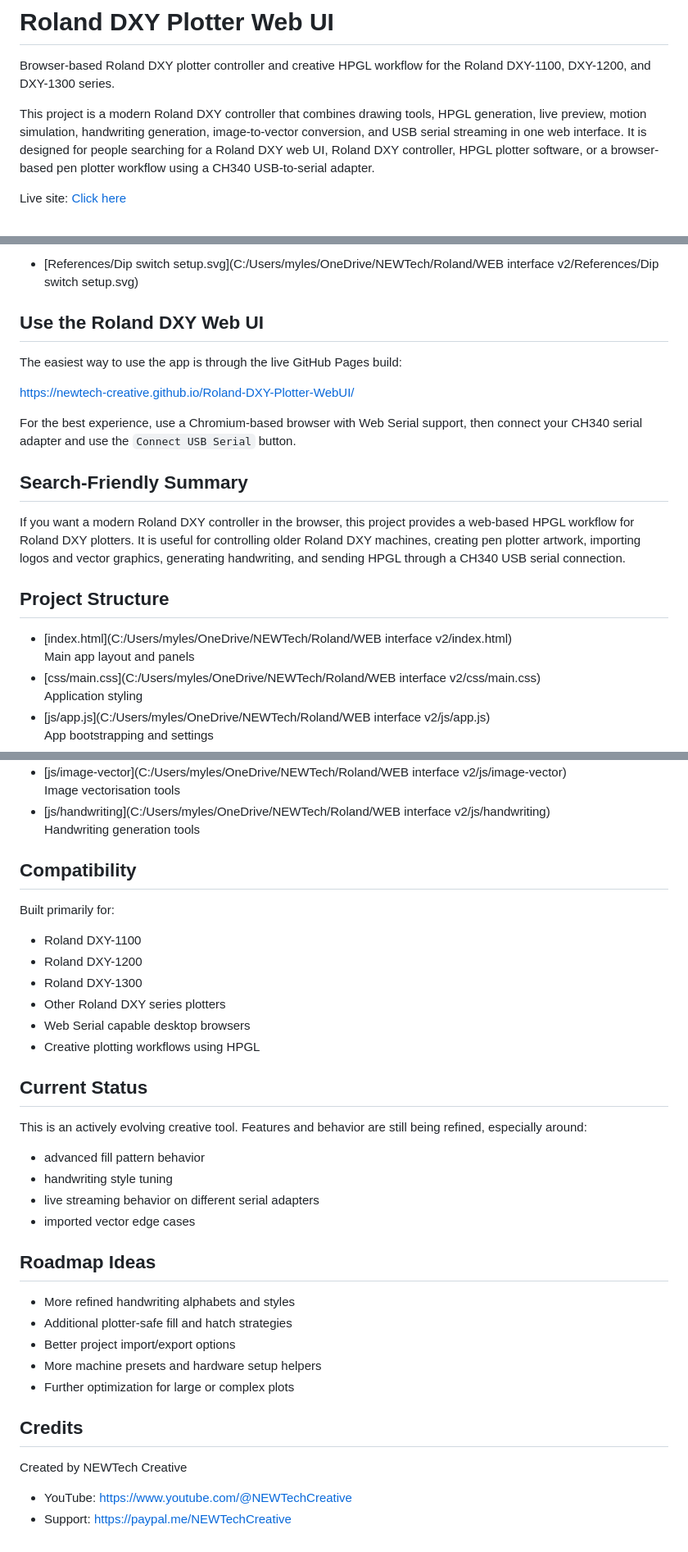
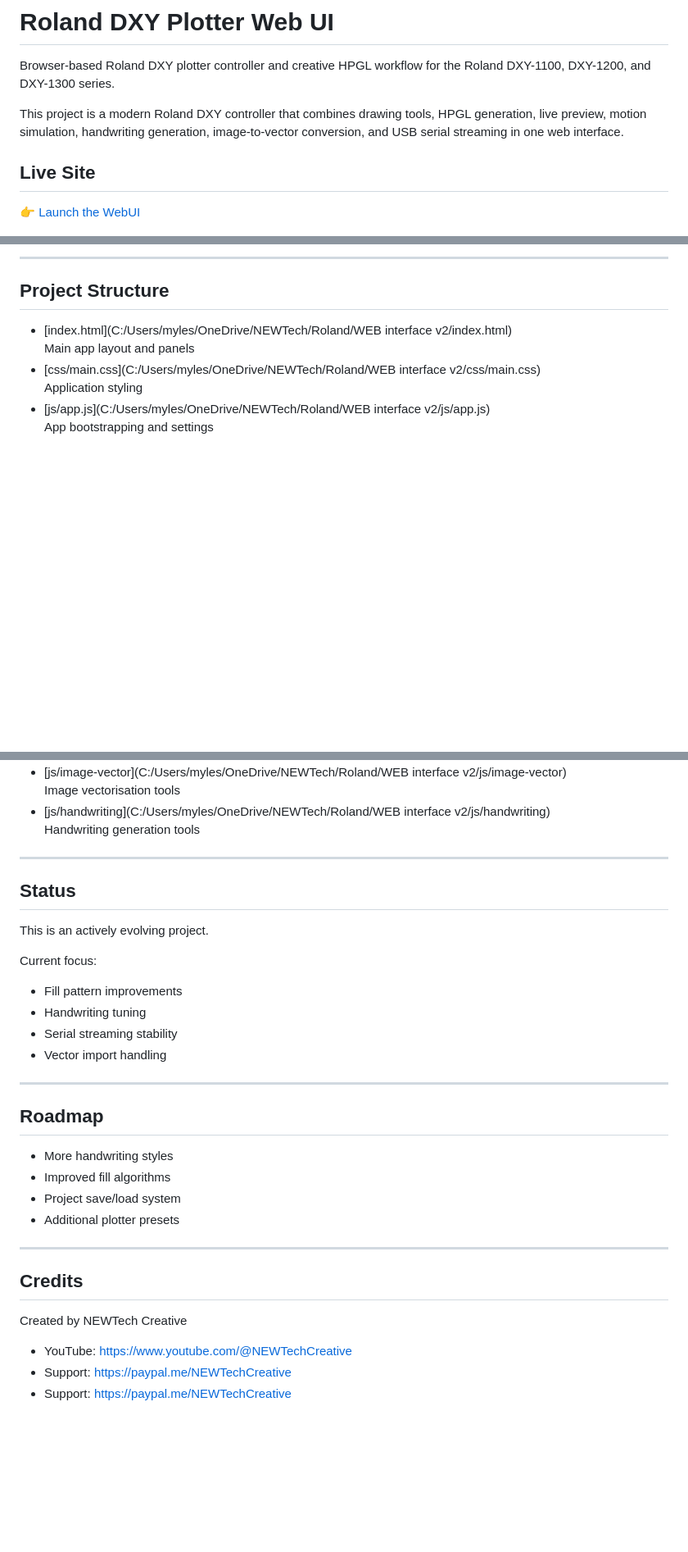
Before and after one commit to NEWTech-Creative/Roland-DXY-Plotter-WebUI, a Markdown page: README.md, 3 parts joined by grey strips. Shown at 82% size. Drawn GitHub-style; blank space fills up the shorter version.

```diff
--- a/README.md
+++ b/README.md
@@ -2,9 +2,10 @@
 
 Browser-based Roland DXY plotter controller and creative HPGL workflow for the Roland DXY-1100, DXY-1200, and DXY-1300 series.
 
-This project is a modern Roland DXY controller that combines drawing tools, HPGL generation, live preview, motion simulation, handwriting generation, image-to-vector conversion, and USB serial streaming in one web interface. It is designed for people searching for a Roland DXY web UI, Roland DXY controller, HPGL plotter software, or a browser-based pen plotter workflow using a CH340 USB-to-serial adapter.
+This project is a modern Roland DXY controller that combines drawing tools, HPGL generation, live preview, motion simulation, handwriting generation, image-to-vector conversion, and USB serial streaming in one web interface.
 
-Live site: [Click here](https://newtech-creative.github.io/Roland-DXY-Plotter-WebUI/)
+## Live Site
+👉 [Launch the WebUI](https://newtech-creative.github.io/Roland-DXY-Plotter-WebUI/)
 
 ![Roland DXY Web Interface](DXY_Web_connect.jpg)
 
@@ -82,19 +75,8 @@ The app also includes a startup/setup help reference for DIP switch configuratio
 
-- [References/Dip switch setup.svg](C:/Users/myles/OneDrive/NEWTech/Roland/WEB interface v2/References/Dip switch setup.svg)
-
-## Use the Roland DXY Web UI
-
-The easiest way to use the app is through the live GitHub Pages build:
-
-[https://newtech-creative.github.io/Roland-DXY-Plotter-WebUI/](https://newtech-creative.github.io/Roland-DXY-Plotter-WebUI/)
-
-For the best experience, use a Chromium-based browser with Web Serial support, then connect your CH340 serial adapter and use the `Connect USB Serial` button.
-
-## Search-Friendly Summary
-
-If you want a modern Roland DXY controller in the browser, this project provides a web-based HPGL workflow for Roland DXY plotters. It is useful for controlling older Roland DXY machines, creating pen plotter artwork, importing logos and vector graphics, generating handwriting, and sending HPGL through a CH340 USB serial connection.
+---
 
 ## Project Structure
+
 
 - [index.html](C:/Users/myles/OneDrive/NEWTech/Roland/WEB interface v2/index.html)
   Main app layout and panels
@@ -115,37 +97,34 @@ If you want a modern Roland DXY controller in the browser, this project provides
 - [js/handwriting](C:/Users/myles/OneDrive/NEWTech/Roland/WEB interface v2/js/handwriting)
   Handwriting generation tools
 
-## Compatibility
 
-Built primarily for:
+---
 
-- Roland DXY-1100
-- Roland DXY-1200
-- Roland DXY-1300
-- Other Roland DXY series plotters
-- Web Serial capable desktop browsers
-- Creative plotting workflows using HPGL
+## Status
 
-## Current Status
+This is an actively evolving project.
 
-This is an actively evolving creative tool. Features and behavior are still being refined, especially around:
+Current focus:
+- Fill pattern improvements
+- Handwriting tuning
+- Serial streaming stability
+- Vector import handling
 
-- advanced fill pattern behavior
-- handwriting style tuning
-- live streaming behavior on different serial adapters
-- imported vector edge cases
+---
 
-## Roadmap Ideas
+## Roadmap
 
-- More refined handwriting alphabets and styles
-- Additional plotter-safe fill and hatch strategies
-- Better project import/export options
-- More machine presets and hardware setup helpers
-- Further optimization for large or complex plots
+- More handwriting styles
+- Improved fill algorithms
+- Project save/load system
+- Additional plotter presets
+
+---
 
 ## Credits
 
 Created by NEWTech Creative
 
-- YouTube: [https://www.youtube.com/@NEWTechCreative](https://www.youtube.com/@NEWTechCreative)
+- YouTube: https://www.youtube.com/@NEWTechCreative
+- Support: https://paypal.me/NEWTechCreative
 - Support: [https://paypal.me/NEWTechCreative](https://paypal.me/NEWTechCreative)
```
Also changed, not shown: other parts of README.md (+45 -53 lines).
